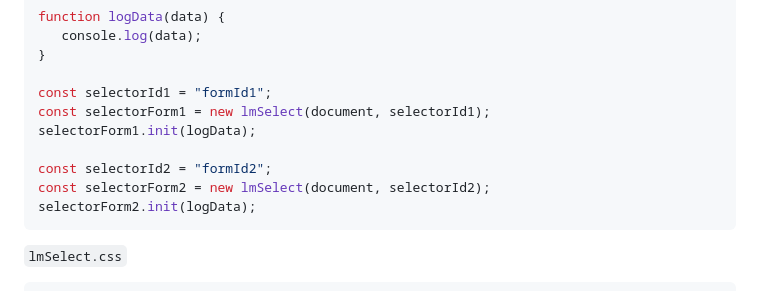
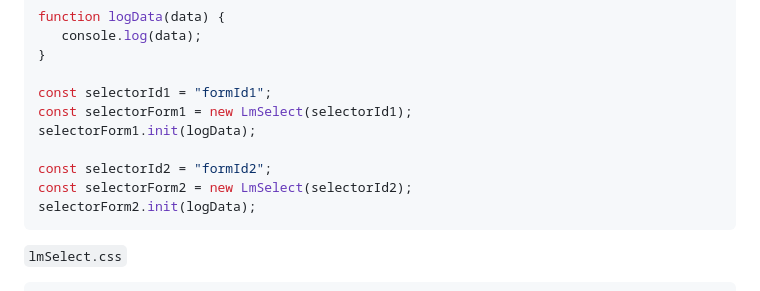
Before and after one commit to luamoris/lmSelect, a Markdown page: README.md, the part around the change. Rendered like a GitHub page.

````diff
--- a/README.md
+++ b/README.md
@@ -85,11 +85,11 @@ function logData(data) {
 }
 
 const selectorId1 = "formId1";
-const selectorForm1 = new lmSelect(document, selectorId1);
+const selectorForm1 = new LmSelect(selectorId1);
 selectorForm1.init(logData);
 
 const selectorId2 = "formId2";
-const selectorForm2 = new lmSelect(document, selectorId2);
+const selectorForm2 = new LmSelect(selectorId2);
 selectorForm2.init(logData);
 ```
 
````
